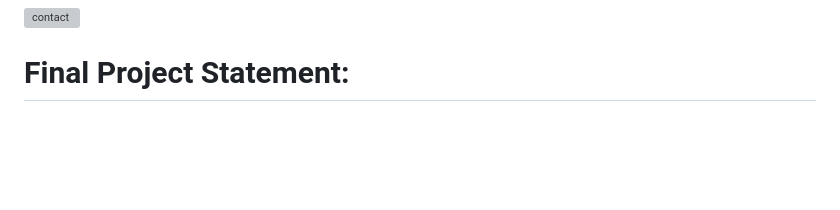
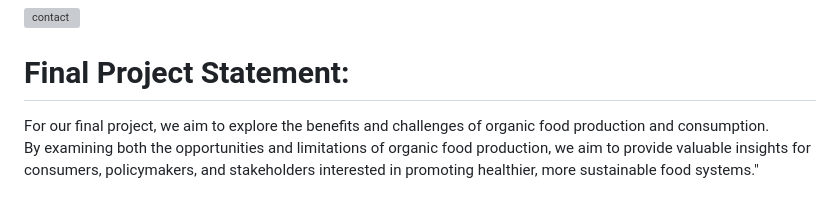
Before and after one commit to AravindhVemala/Organicfood1, a Markdown page: README.md, the part around the change. Rendered like a GitHub page; blank space fills up the shorter version; grey boxes are pictures that could not be loaded.

```diff
--- a/README.md
+++ b/README.md
@@ -86,3 +86,5 @@ Here I am attaching the final working website's screenshot for the reference.
 # Contact page
 ![contact](https://github.com/AravindhVemala/Organicfood1/assets/152161180/cc5751e1-4d7a-4867-8c2b-c6f0cda0ddfe)
 # Final Project Statement:
+For our final project, we aim to explore the benefits and challenges of organic food production and consumption. <br />
+By examining both the opportunities and limitations of organic food production, we aim to provide valuable insights for consumers, policymakers, and stakeholders interested in promoting healthier, more sustainable food systems."
```
